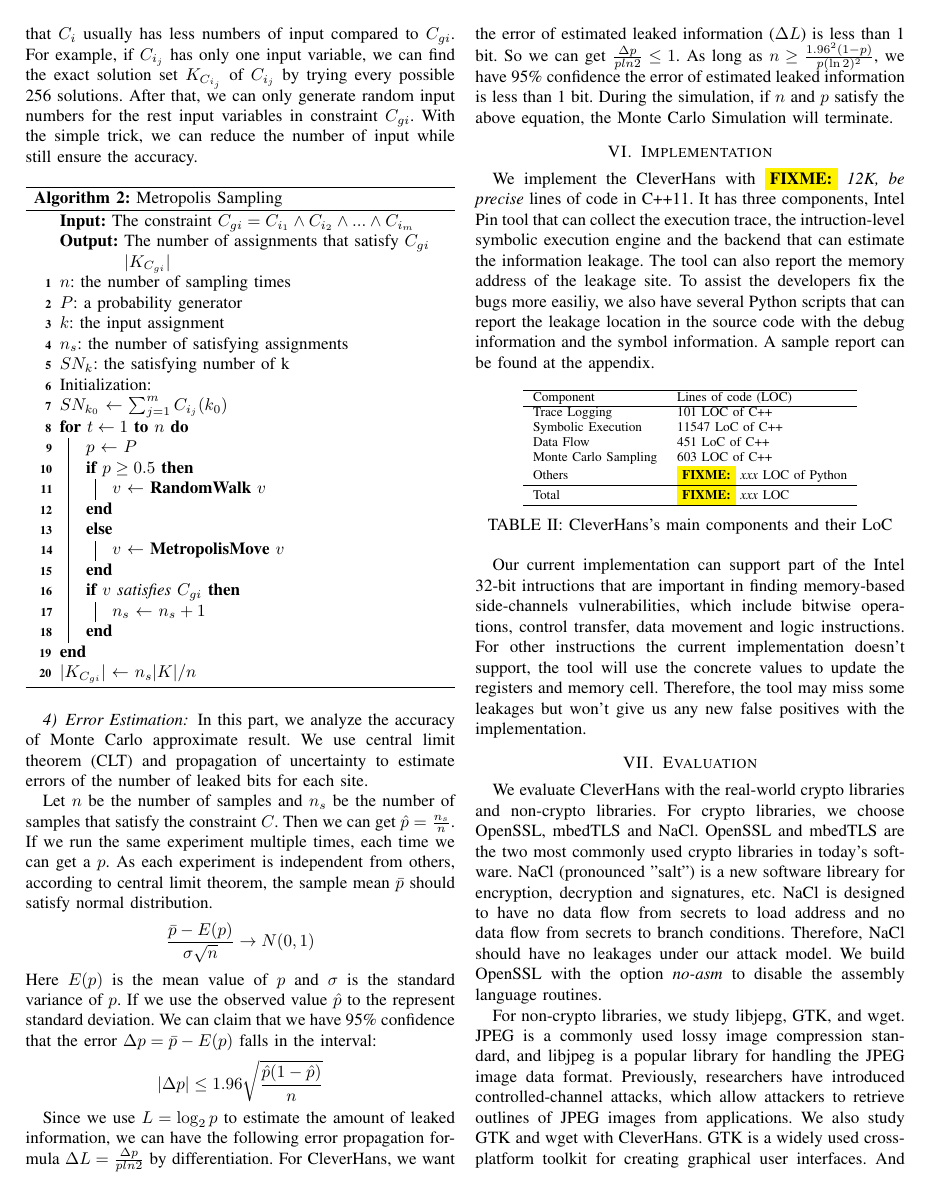
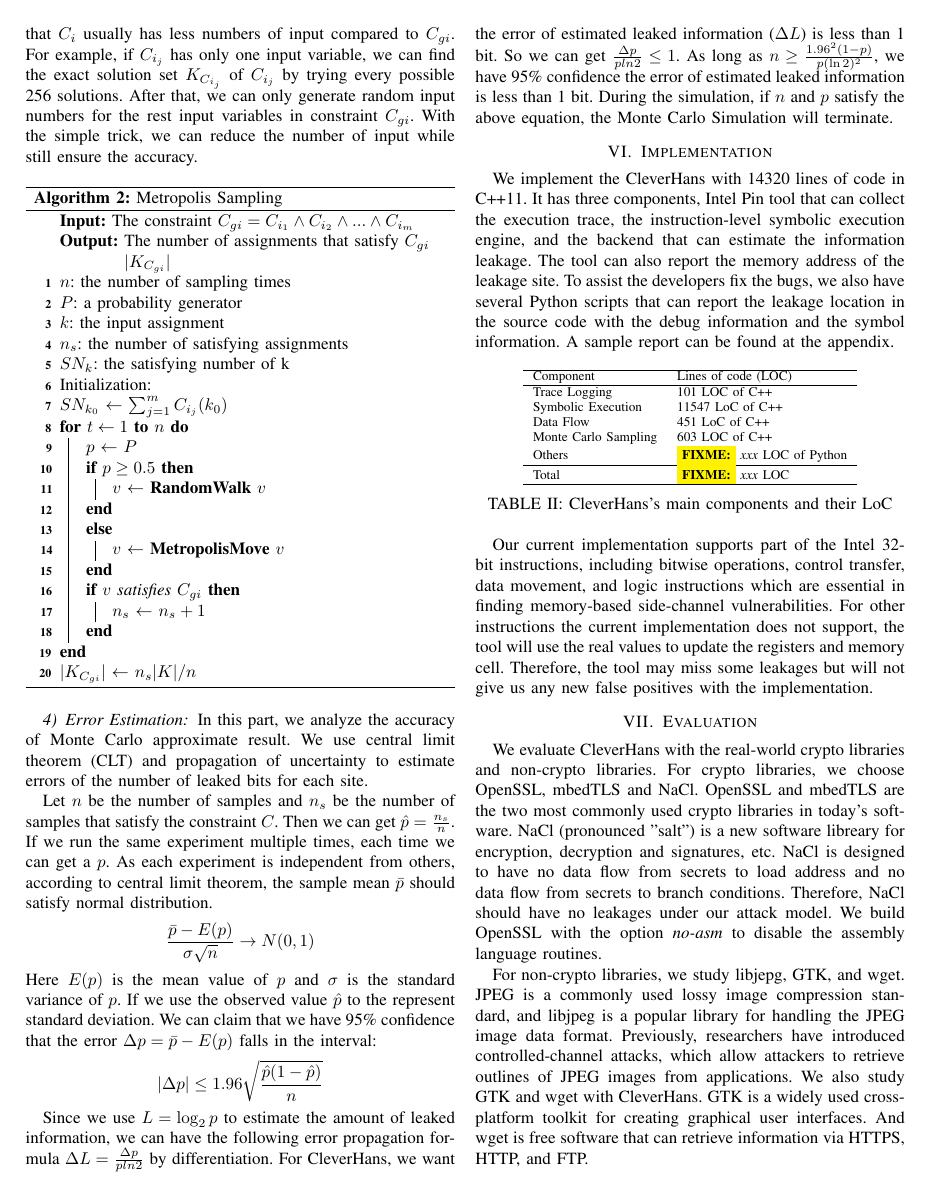
Before and after one commit to qinkunbao/QIF, a LaTeX paper (papers/SP2020_June_1/main.tex, which reads papers/SP2020_June_1/sections/implementation.tex): page 9 of 11. Compiled offline with pdfLaTeX; a missing font is replaced by an installed copy or a similar font; a LaTeX package or settings file that is missing is left out.

Commit message:
paper update

```diff
--- a/papers/SP2020_June_1/sections/implementation.tex
+++ b/papers/SP2020_June_1/sections/implementation.tex
@@ -1,11 +1,14 @@
 \section{Implementation}
-We implement the \tool{} with \fixme{12K, be precise} lines of code in C++11. It has three components, Intel
-Pin tool that can collect the execution trace, the intruction-level symbolic execution
-engine and the backend that can estimate the information leakage. The tool can also report
-the memory address of the leakage site. To assist the developers fix the bugs more easiliy,
-we also have several Python scripts that can report the leakage location in the source code
-with the debug information and the symbol information. A sample report can be found at the
-appendix.
+We implement the \tool{} with 14320 lines of code in C++11.
+It has three components, Intel
+Pin tool that can collect the execution trace,
+the instruction-level symbolic execution
+engine, and the backend that can estimate the information leakage.
+The tool can also report the memory address of the leakage site.
+To assist the developers fix the bugs,
+we also have several Python scripts that can report the leakage
+location in the source code with the debug information and the symbol
+information. A sample report can be found at the appendix.
 
 \begin{table}[h]
     \centering
@@ -24,10 +27,11 @@ appendix.
     \caption{\tool{}'s main components and their LoC}
 \end{table}
 
-Our current implementation can support part of the Intel 32-bit intructions that are important
-in finding memory-based side-channels vulnerabilities, which include bitwise operations,
-control transfer, data movement and logic instructions. For other
-instructions the current implementation doesn't support,
-the tool will use the concrete values to update the registers and memory cell.
-Therefore, the tool may miss some leakages but won't give us any new false positives with the
-implementation.
+Our current implementation supports part of the Intel 32-bit instructions,
+including bitwise operations, control transfer, data movement, and logic
+instructions which are essential in finding memory-based side-channel
+vulnerabilities. For other
+instructions the current implementation does not support,
+the tool will use the real values to update the registers and memory cell.
+Therefore, the tool may miss some leakages but will not give us any new
+false positives with the implementation.
```
Also changed, not shown: papers/SP2020_June_1/sections/background.tex (+16 -12 lines), papers/SP2020_June_1/sections/related_work.tex (+4 -4 lines), papers/SP2020_June_1/sections/threat_model.tex (+7 -5 lines).
